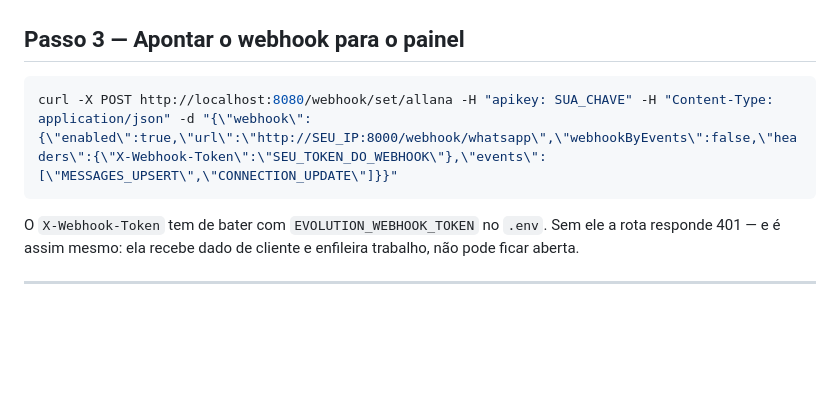
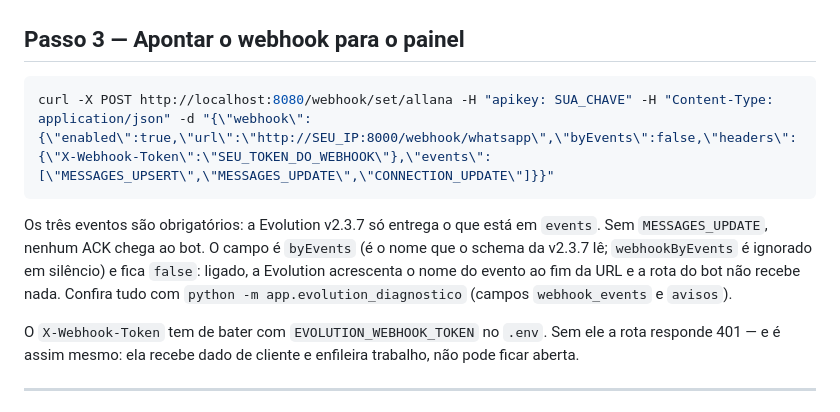
Before and after one commit to Ryanluskas/whatsapp-simulacoes-bot, a Markdown page: MIGRACAO-EVOLUTION.md, the part around the change. Drawn GitHub-style; blank space fills up the shorter version.

````diff
--- a/MIGRACAO-EVOLUTION.md
+++ b/MIGRACAO-EVOLUTION.md
@@ -126,8 +126,10 @@ arquivo. Se aparecer como arquivo, pare aqui: algo está errado no
 ## Passo 3 — Apontar o webhook para o painel
 
 ```bash
-curl -X POST http://localhost:8080/webhook/set/allana -H "apikey: SUA_CHAVE" -H "Content-Type: application/json" -d "{\"webhook\":{\"enabled\":true,\"url\":\"http://SEU_IP:8000/webhook/whatsapp\",\"webhookByEvents\":false,\"headers\":{\"X-Webhook-Token\":\"SEU_TOKEN_DO_WEBHOOK\"},\"events\":[\"MESSAGES_UPSERT\",\"CONNECTION_UPDATE\"]}}"
+curl -X POST http://localhost:8080/webhook/set/allana -H "apikey: SUA_CHAVE" -H "Content-Type: application/json" -d "{\"webhook\":{\"enabled\":true,\"url\":\"http://SEU_IP:8000/webhook/whatsapp\",\"byEvents\":false,\"headers\":{\"X-Webhook-Token\":\"SEU_TOKEN_DO_WEBHOOK\"},\"events\":[\"MESSAGES_UPSERT\",\"MESSAGES_UPDATE\",\"CONNECTION_UPDATE\"]}}"
 ```
+
+Os três eventos são obrigatórios: a Evolution v2.3.7 só entrega o que está em `events`. Sem `MESSAGES_UPDATE`, nenhum ACK chega ao bot. O campo é `byEvents` (é o nome que o schema da v2.3.7 lê; `webhookByEvents` é ignorado em silêncio) e fica `false`: ligado, a Evolution acrescenta o nome do evento ao fim da URL e a rota do bot não recebe nada. Confira tudo com `python -m app.evolution_diagnostico` (campos `webhook_events` e `avisos`).
 
 O `X-Webhook-Token` tem de bater com `EVOLUTION_WEBHOOK_TOKEN` no `.env`. Sem
 ele a rota responde 401 — e é assim mesmo: ela recebe dado de cliente e
````
Also changed, not shown: ROTEIRO-TESTE-REAL.md (+3 -1 lines).
